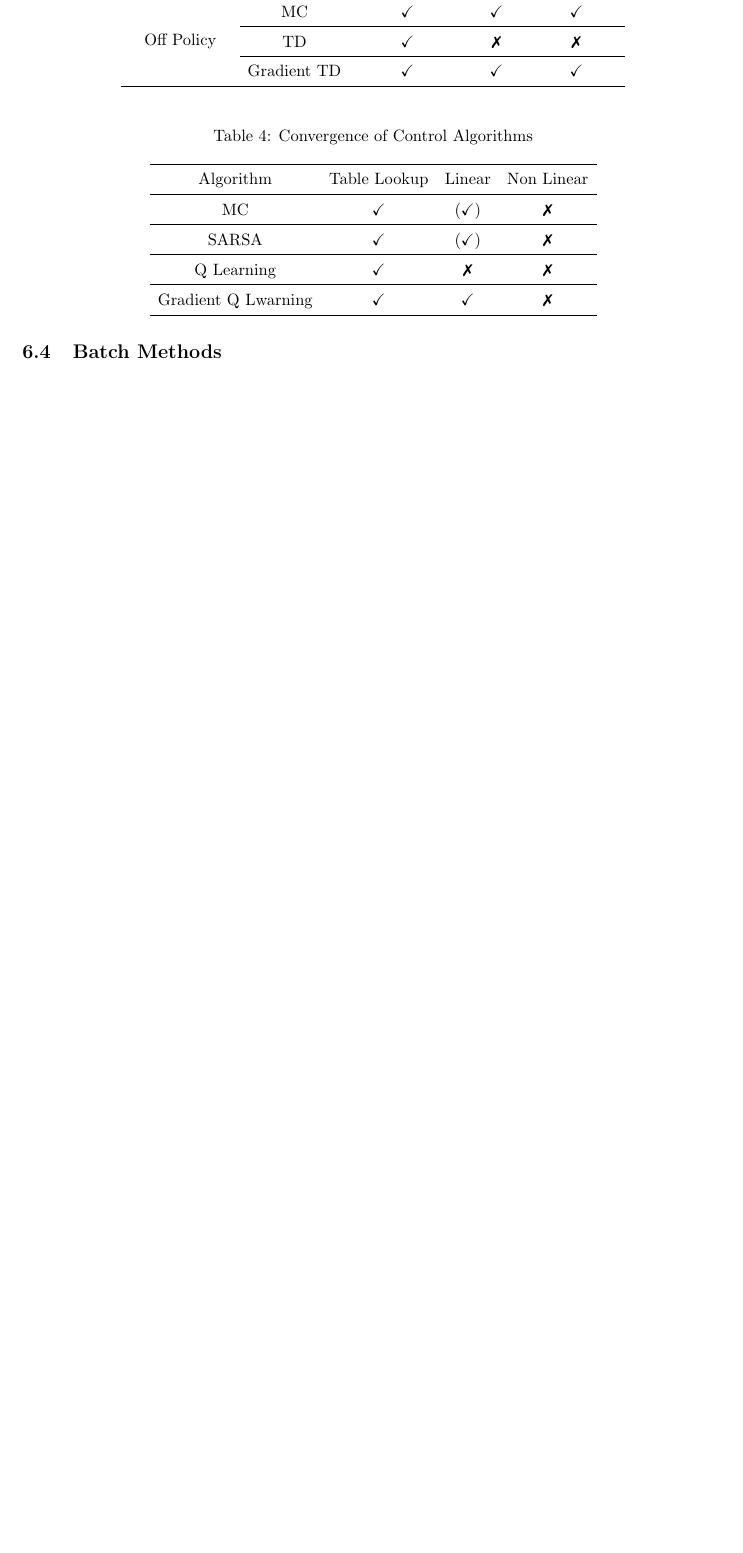
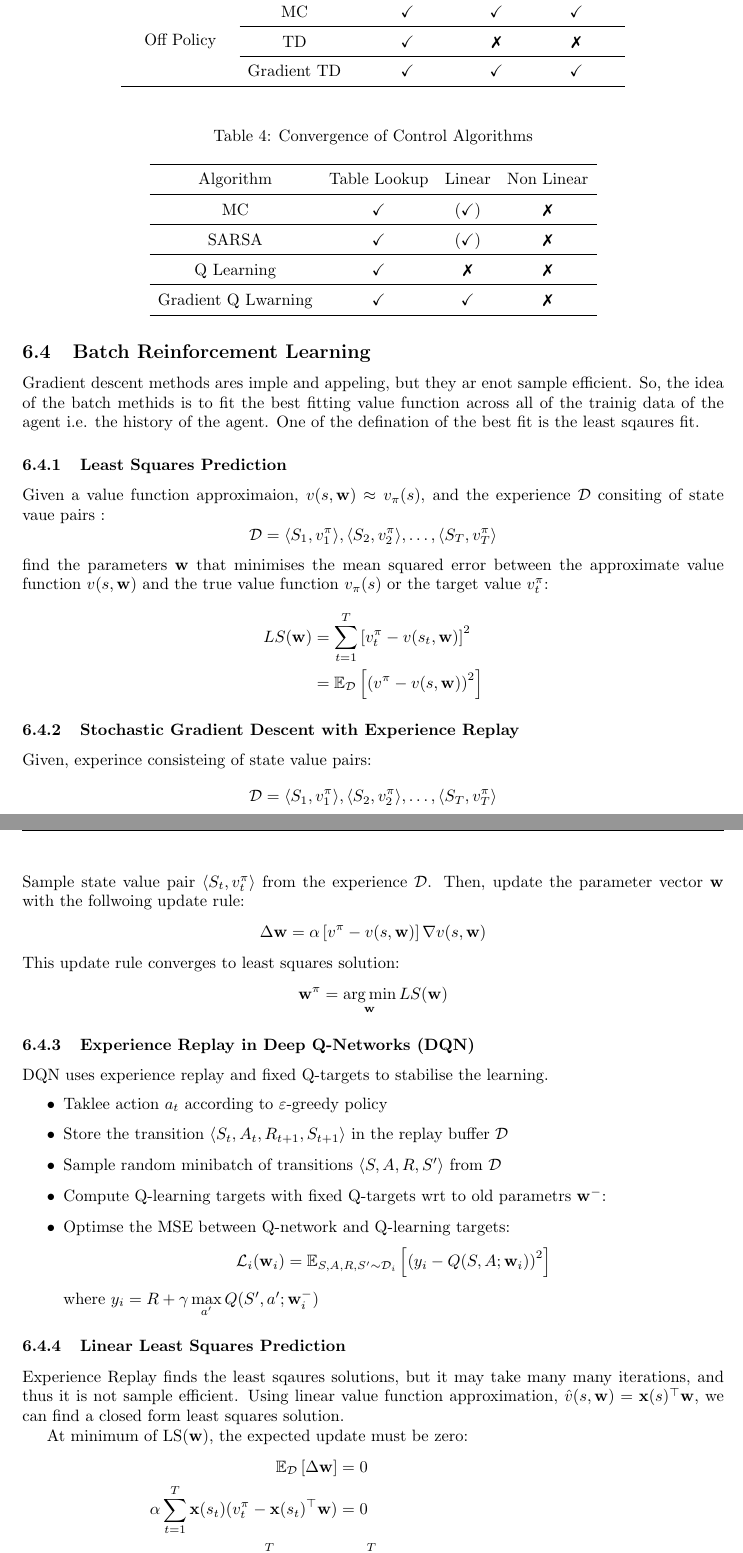
Before and after one commit to varadVaidya/Reinforcement_Learning_Notes, a LaTeX document (main.tex, which reads david_silver/lec6.tex): part of page 51 of 51 before the commit and two parts of pages 51 and 52 of 52 after it, the two joined at a grey line, cut so that both start at the same text, the shorter picture padded with empty space. Compiled offline with pdfLaTeX.

Commit message:
lec6 done

```diff
--- a/david_silver/lec6.tex
+++ b/david_silver/lec6.tex
@@ -367,4 +367,79 @@ for the action value function as per the algorithm used:
     \end{tabular}
     \end{table}
 
-\subsection{Batch Methods}
+\subsection{Batch Reinforcement Learning}
+Gradient descent methods ares imple and appeling, but they ar enot sample efficient. So, the idea of the
+batch methids is to fit the best fitting value function across all of the trainig data of the agent i.e. the
+history of the agent. One of the defination of the best fit is the least sqaures fit.
+
+\subsubsection{Least Squares Prediction}
+Given a value function approximaion, \(v(s,\mathbf{w}) \approx v_{\pi}(s)\), and the experience \(\mathcal{D}\)
+consiting of state vaue pairs :
+\[
+    \mathcal{D} =  \langle S_1,v_1^{\pi} \rangle, \langle S_2,v_2^{\pi} \rangle, \dots, \langle S_T,v_T^{\pi} \rangle
+\]
+find the parameters \(\mathbf{w}\) that minimises the mean squared error between the approximate value function
+\(v(s,\mathbf{w})\) and the true value function \(v_{\pi}(s)\) or the target value \(v_t^{\pi}\):
+\[
+    \begin{aligned}
+        LS(\mathbf{w}) &= \sum_{t=1}^{T} \left[
+            v_t^{\pi} - v(s_t,\mathbf{w})
+         \right]^2 \\
+         &= \mathbb{E}_{\mathcal{D}} \left[
+            \left(
+                v^{\pi} - v(s,\mathbf{w})
+             \right)^2
+          \right]
+    \end{aligned}
+\]
+
+\subsubsection{Stochastic Gradient Descent with Experience Replay}
+Given, experince consisteing of state value pairs:
+\[
+    \mathcal{D} =  \langle S_1,v_1^{\pi} \rangle, \langle S_2,v_2^{\pi} \rangle, \dots, \langle S_T,v_T^{\pi} \rangle
+\]
+Sample state value pair \(\langle S_t,v_t^{\pi} \rangle\) from the experience \(\mathcal{D}\). Then, update the
+parameter vector \(\mathbf{w}\) with the follwoing update rule:
+\[
+    \Delta \mathbf{w} = \alpha \left[
+        v^{\pi} - v(s,\mathbf{w})
+     \right] \nabla v(s,\mathbf{w})
+\]
+This update rule converges to least squares solution:
+\[
+    \mathbf{w}^{\pi} = \argmin_{\mathbf{w}} LS(\mathbf{w})
+\]
+
+\subsubsection{Experience Replay in Deep Q-Networks (DQN)}
+DQN uses experience replay and fixed Q-targets to stabilise the learning.
+\begin{itemize}
+    \item Taklee action \(a_t\) according to \(\epsilon\)-greedy policy
+    \item Store the transition \(\langle S_t,A_t,R_{t+1},S_{t+1} \rangle\) in the replay
+    buffer \(\mathcal{D}\)
+    \item Sample random minibatch of transitions \(\langle S,A,R,S^{\prime} \rangle\) from \(\mathcal{D}\)
+    \item Compute Q-learning targets with fixed Q-targets wrt to old parametrs \(\mathbf{w}^{-}\):
+    \item Optimse the MSE between Q-network and Q-learning targets:
+    \[
+        \mathcal{L}_i(\mathbf{w}_i) = \mathbb{E}_{S,A,R,S^{\prime} \sim \mathcal{D}_i} \left[
+            \left(
+                y_i - Q(S,A;\mathbf{w}_i)
+             \right)^2
+         \right]
+    \]
+    where \(y_i = R + \gamma \max\limits_{a^{\prime}} Q(S^{\prime},a^{\prime};\mathbf{w}_i^{-})\)
+
+\end{itemize}
+
+\subsubsection{Linear Least Squares Prediction}
+Experience Replay finds the least sqaures solutions, but it may take many many iterations, and thus it is not
+sample efficient. Using linear value function approximation, \(\hat{v}(s,\mathbf{w}) = \mathbf{x}(s)^{\top}
+\mathbf{w}\), we can find a closed form least squares solution.
+
+At minimum of LS(\(\mathbf{w}\)), the expected update must be zero:
+\[
+    \begin{aligned}
+        \mathbb{E}_{\mathcal{D}} \left[ \Delta \mathbf{w}
+         \right]  &= 0 \\
+         \alpha \sum_{t=1}^T \mathbf{x}(s_t)(v_t^{\pi} - \mathbf{x}(s_t)^{\top} \mathbf{w}) &= 0 \\
+         \sum_{t=1}^T \mathbf{x}(s_t) v_t^{\pi} &= \sum_{t=1}^T \mathbf{x}(s_t) \mathbf{x}
+         (s_t)^{\top} \mathbf{w} \\
```
Also changed, not shown: david_silver/lec6.tex (22 more changed lines).
